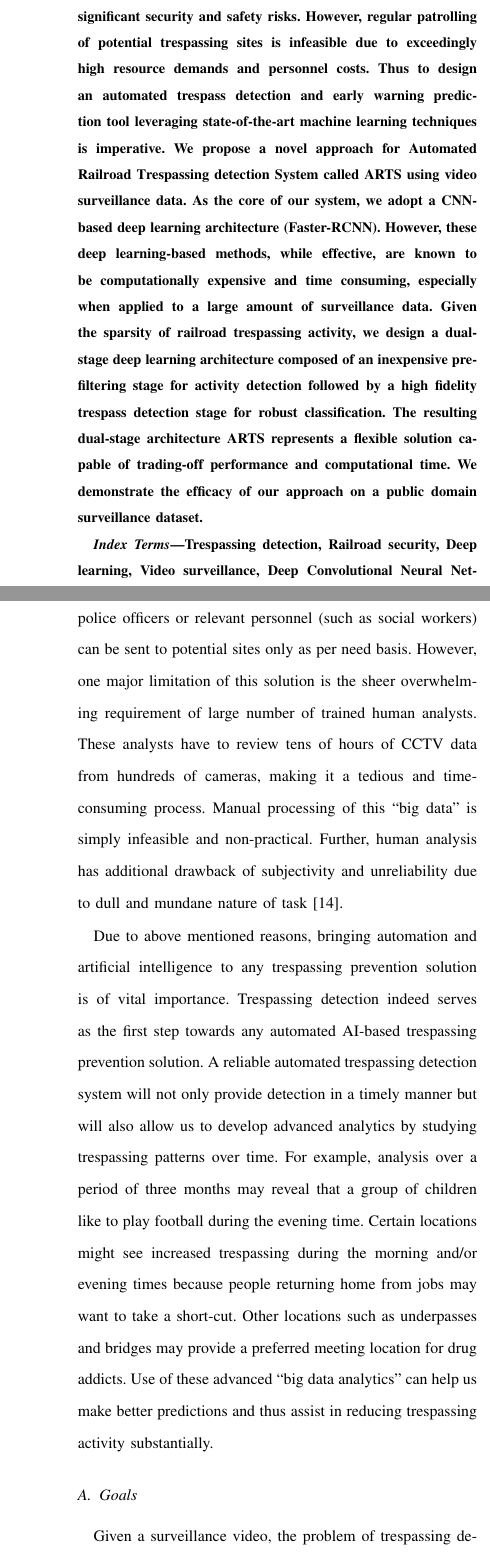
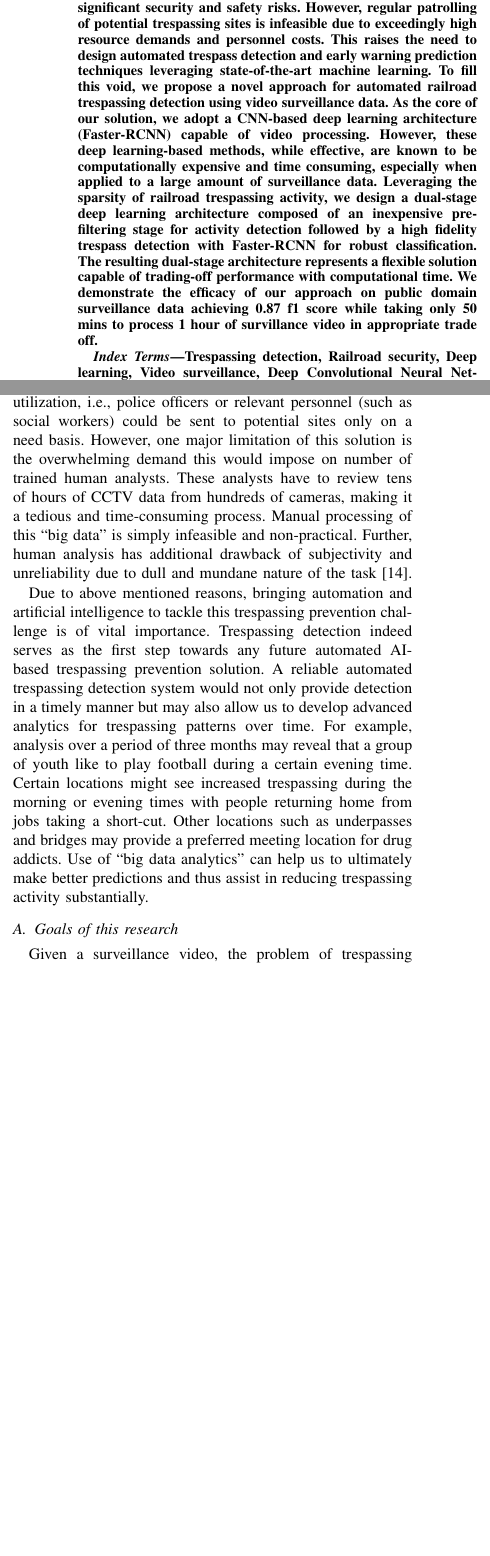
Before and after one commit to muzammil360/MS-Thesis-Paper, a LaTeX paper (main-ieee.tex, which reads abstract.tex, introduction.tex): two parts of the columns of pages 1 and 2 of 14 before the commit and two parts of the columns of page 1 of 9 after it, joined at a grey line, cut so that both start at the same text, the shorter picture padded with empty space. Compiled offline with pdfLaTeX; a missing font is replaced by an installed copy or a similar font; a LaTeX package or settings file that is missing is left out.

Commit message:
elke feedback page [1,2]

```diff
--- a/abstract.tex
+++ b/abstract.tex
@@ -1,6 +1,5 @@
 \begin{abstract}
 %% Text of abstract
-Railroad trespassing is a dangerous activity with significant security and safety risks. However, regular patrolling of potential trespassing sites is infeasible due to exceedingly high resource demands and personnel costs. Thus to design an automated trespass detection and early warning prediction tool leveraging state-of-the-art machine learning techniques is imperative. We propose a novel approach for \textbf{A}utomated \textbf{R}ailroad \textbf{T}respassing detection \textbf{S}ystem called ARTS using video surveillance data.
-As the core of our system, we adopt a CNN-based deep learning architecture (Faster-RCNN). However, these deep learning-based methods, while effective, are known to be computationally expensive and time consuming, especially when applied to a large amount of surveillance data. Given the sparsity of railroad trespassing activity, we design a dual-stage deep learning architecture composed of an inexpensive pre-filtering stage for activity detection followed by a high fidelity trespass detection stage for robust classification. %The former is responsible for filtering out frames that show little to no activity, this way reducing the amount of data to be processed by the later more compute-intensive stage which adopts state-of-the-art Faster-RCNN to ensure effective classification of trespassing activity.
-The resulting dual-stage architecture ARTS represents a flexible solution capable of trading-off performance and computational time. We demonstrate the efficacy of our approach on a public domain surveillance dataset.
+Railroad trespassing is a dangerous activity with significant security and safety risks. However, regular patrolling of potential trespassing sites is infeasible due to exceedingly high resource demands and personnel costs. This raises the need to design automated trespass detection and early warning prediction techniques leveraging state-of-the-art machine learning. To fill this void, we propose a novel approach for automated railroad trespassing detection using video surveillance data. As the core of our solution, we adopt a CNN-based deep learning architecture (Faster-RCNN) capable of video processing. However, these deep learning-based methods, while effective, are known to be computationally expensive and time consuming, especially when applied to a large amount of surveillance data. Leveraging the sparsity of railroad trespassing activity, we design a dual-stage deep learning architecture composed of an inexpensive pre-filtering stage for activity detection followed by a high fidelity trespass detection with Faster-RCNN for robust classification. %The former is responsible for filtering out frames that show little to no activity, this way reducing the amount of data to be processed by the later more compute-intensive stage which adopts state-of-the-art Faster-RCNN to ensure effective classification of trespassing activity.
+The resulting dual-stage architecture represents a flexible solution capable of trading-off performance with computational time. We demonstrate the efficacy of our approach on public domain surveillance data achieving 0.87 f1 score while taking only 50 mins to process 1 hour of survillance video in appropriate trade off.
 \end{abstract}
--- a/introduction.tex
+++ b/introduction.tex
@@ -1,16 +1,15 @@
 \section{Introduction}
-Railroad trespassing is a widely discussed issue in railroad security. From 2006 to 2015, 2717 deaths and 9595 injuries have been reported to be a direct result of trespassing activity in United States\cite{zhang2018automated}. This amounts to 3.37 casualties every day. According to Federal Railroad Administration (FRA), there are around 210,000 railway crossings in USA and around $61\%$ of them are exposed to potential trespassing activity\cite{zhang2018automated}. Each of this site poses a risk to both trespassers as well as train. In most cases, collision with a train proves to be fatal for the trespasser. Aside from human costs, these accidents, whether fatal or not, are exceedingly expensive. Property damage, emergency services, safety investigations, insurance, legal and delay costs may account for hundreds of thousands up to millions of dollars per accident\cite{goldberg1998train}.
+Railroad trespassing is a widely discussed problem in railroad security. From 2006 to 2015, 2717 deaths and 9595 injuries have been reported to be a direct result of trespassing activity in United States\cite{zhang2018automated}. This amounts to 3.37 casualties every day. According to Federal Railroad Administration (FRA), there are around 210,000 railway crossings in USA and around $61\%$ of them are exposed to potential trespassing activity\cite{zhang2018automated}. Each of these sites pose a risk to both trespassers as well as trains and their passengers and cargo. In most cases, collision with a train proves to be fatal for the trespasser. Aside from human costs, these accidents, whether fatal or not, are exceedingly expensive. Property damage, emergency services, safety investigations, insurance, legal and delay costs account for hundreds of thousands up to millions of dollars per accident\cite{goldberg1998train}.
 
 %A considerable amount of research has been conducted to understand and find solutions to this problem\cite{chadwick2014highway}.
-Although, railroad trespassing related accidents have been shown to be the leading cause of fatality\cite{pelletier1997deaths,matzopoulos1998hours,lobb2003evaluation,evans2003accidental}, yet it is still an under-researched area\cite{lobb2006trespassing}. One simple solution is to set up a surveillance network of CCTV cameras and employ human analysts to review the video feed on $24 \times 7$
-basis. This can be useful to determine potential trespassing location and time for more efficient resource utilization i.e. police officers or relevant personnel (such as social workers) can be sent to potential sites only as per need basis. However, one major limitation of this solution is the sheer overwhelming requirement of large number of trained human analysts. These analysts have to review tens of hours of CCTV data from hundreds of cameras, making it a tedious and time-consuming process. Manual processing of this ``big data'' is simply infeasible and non-practical. Further, human analysis has additional drawback of subjectivity and unreliability due to dull and mundane nature of task\cite{norouznezhad2008high}.
+Although railroad trespassing related accidents have been shown to be the leading cause of fatality\cite{pelletier1997deaths,matzopoulos1998hours,lobb2003evaluation,evans2003accidental}, it remains an under-researched area\cite{lobb2006trespassing}. One simple solution would be to set up a surveillance network of CCTV cameras and employ human analysts to review the video feed on $24 \times 7$
+basis. This could be useful for determining potential trespassing locations and times for more efficient resource utilization, i.e., police officers or relevant personnel (such as social workers) could be sent to potential sites only on a need basis. However, one major limitation of this solution is the overwhelming demand this would impose on number of trained human analysts. These analysts have to review tens of hours of CCTV data from hundreds of cameras, making it a tedious and time-consuming process. Manual processing of this ``big data'' is simply infeasible and non-practical. Further, human analysis has additional drawback of subjectivity and unreliability due to dull and mundane nature of the task\cite{norouznezhad2008high}.
 
-Due to above mentioned reasons, bringing automation and artificial intelligence to any trespassing prevention solution is of vital importance. Trespassing detection indeed serves as the first step towards any automated AI-based trespassing prevention solution. A reliable automated trespassing detection system will not only provide detection in a timely manner but will also allow us to develop advanced analytics by studying trespassing patterns over time. For example, analysis over a period of three months may reveal that a group of children like to play football during the evening time. Certain locations might see increased trespassing during the morning and/or evening times because people returning home from jobs may want to take a short-cut. Other locations such as underpasses and bridges may provide a preferred meeting location for drug addicts. Use of these advanced ``big data analytics'' can help us make better predictions and thus assist in  reducing trespassing activity substantially.
-\subsection{Goals}
+Due to above mentioned reasons, bringing automation and artificial intelligence to tackle this trespassing prevention challenge is of vital importance. Trespassing detection indeed serves as the first step towards any future automated AI-based trespassing prevention solution. A reliable automated trespassing detection system would not only provide detection in a timely manner but may also allow us to develop advanced analytics for trespassing patterns over time. For example, analysis over a period of three months may reveal that a group of youth like to play football during a certain evening time. Certain locations might see increased trespassing during the morning or evening times with people returning home from jobs taking a short-cut. Other locations such as underpasses and bridges may provide a preferred meeting location for drug addicts. Use of ``big data analytics'' can help us to ultimately make better predictions and thus assist in reducing trespassing activity substantially.
+\subsection{Goals of this research}
 %\\ \textbf{Goals} \\
 \label{sec:goal}
-Given a surveillance video, the problem of trespassing detection is to decide whether each frame has human trespassing activity or not. We define trespasser as a human within the camera field of view. We not only want to predict the label but also want to do so in a time-efficient manner. We notice that railroad surveillance video is sparse in terms of trespassing activity i.e. in a given 24 hours of railroad surveillance video, most of the video shows no trespassing activity. We aim to leverage this property of sparseness to reduce the processing time.
-Further, we postulate that the detection performance and speed (of detection) are two opposite goals. Generally, if one wishes to improve the speed, they will have to sacrifice accuracy and vice versa. Therefore, we are interested in developing a  flexible solution that is capable of trading-off performance with computational time.
+Given a surveillance video, the problem of trespassing detection is to decide whether each given frame has human trespassing activity or not. We define a trespasser as a human within the camera field of view. We not only want to predict the occurrence of trespassers but we also want to do so in a time and resource efficient manner. We notice that a railroad surveillance video is extremely sparse in terms of trespassing activity, i.e., in a given 24 hours of railroad surveillance video, most of the video shows no trespassing activity. To this work, we propose to leverage this property of sparseness to reduce the processing time.
+Further, we postulate that the detection performance and speed of detection are two conflicting goals. Generally, if one wishes to improve the speed of detection, they will have to sacrifice accuracy and vice versa. Therefore, we are interested in developing a  flexible solution that is capable of trading-off performance with computational time.
 \subsection{Approach}
 %\\ \textbf{Approach}\\
-In order to solve the problem with envisioned goals, we take a two-step approach. The first stage is responsible for filtering out frames that show little to no activity, this way reducing the amount of data to be processed by the later more compute-intensive stage which adopts state-of-the-art Faster-RCNN to ensure effective classification of trespassing activity.
--- a/main-ieee.tex
+++ b/main-ieee.tex
@@ -14,7 +14,7 @@
 \usepackage{comment}
 \usepackage{setspace}
 
-\doublespacing
+% \doublespacing
 
 \def\BibTeX{{\rm B\kern-.05em{\sc i\kern-.025em b}\kern-.08em
     T\kern-.1667em\lower.7ex\hbox{E}\kern-.125emX}}
```
Also changed, not shown: introduction.tex (5 more changed lines), 1 other file.
